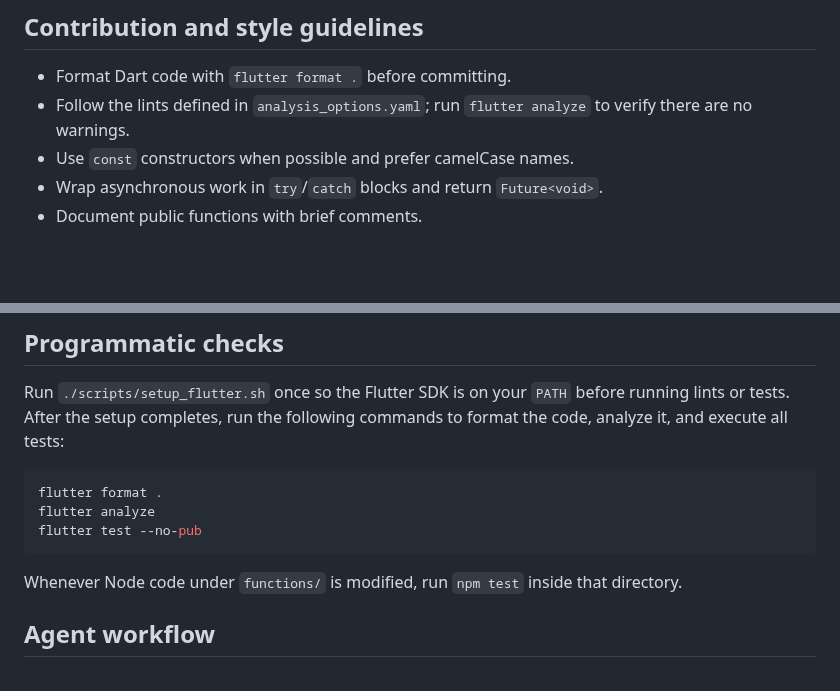
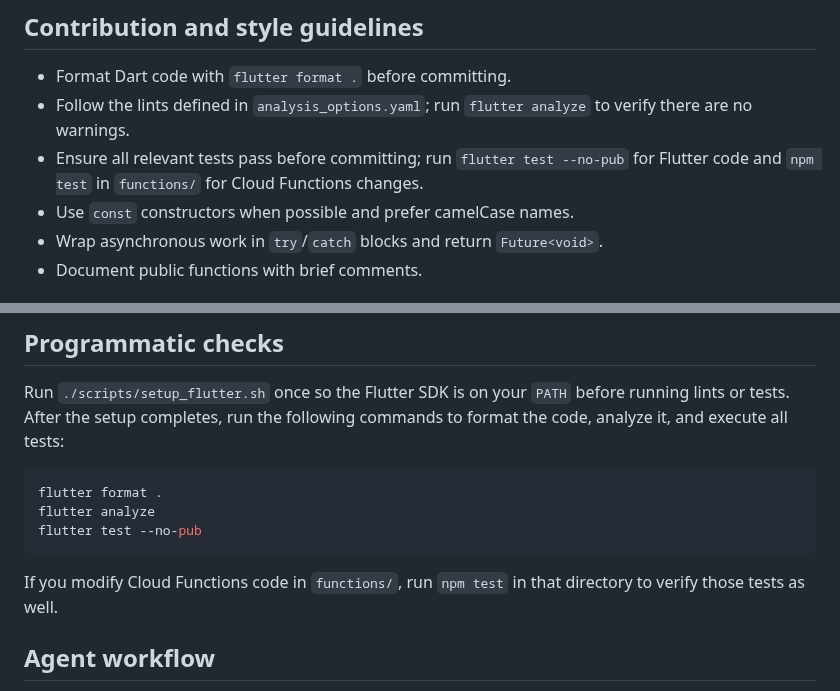
Before and after one commit to Shir0o/bible-read, a Markdown page: AGENTS.md, 2 parts joined by grey strips. Rendered like a GitHub page; blank space fills up the shorter version.

Commit message:
docs: add Cloud Functions test reminder

````diff
--- a/AGENTS.md
+++ b/AGENTS.md
@@ -57,6 +57,8 @@ as outlined below. Avoid mixing Node and Flutter tooling across directories.
 - Format Dart code with `flutter format .` before committing.
 - Follow the lints defined in `analysis_options.yaml`; run `flutter analyze` to
   verify there are no warnings.
+- Ensure all relevant tests pass before committing; run `flutter test --no-pub`
+  for Flutter code and `npm test` in `functions/` for Cloud Functions changes.
 - Use `const` constructors when possible and prefer camelCase names.
 - Wrap asynchronous work in `try`/`catch` blocks and return `Future<void>`.
 - Document public functions with brief comments.
@@ -83,8 +85,8 @@ flutter analyze
 flutter test --no-pub
 ```
 
-Whenever Node code under `functions/` is modified, run `npm test` inside that
-directory.
+If you modify Cloud Functions code in `functions/`, run `npm test` in that
+directory to verify those tests as well.
 
 
 ## Agent workflow
````
